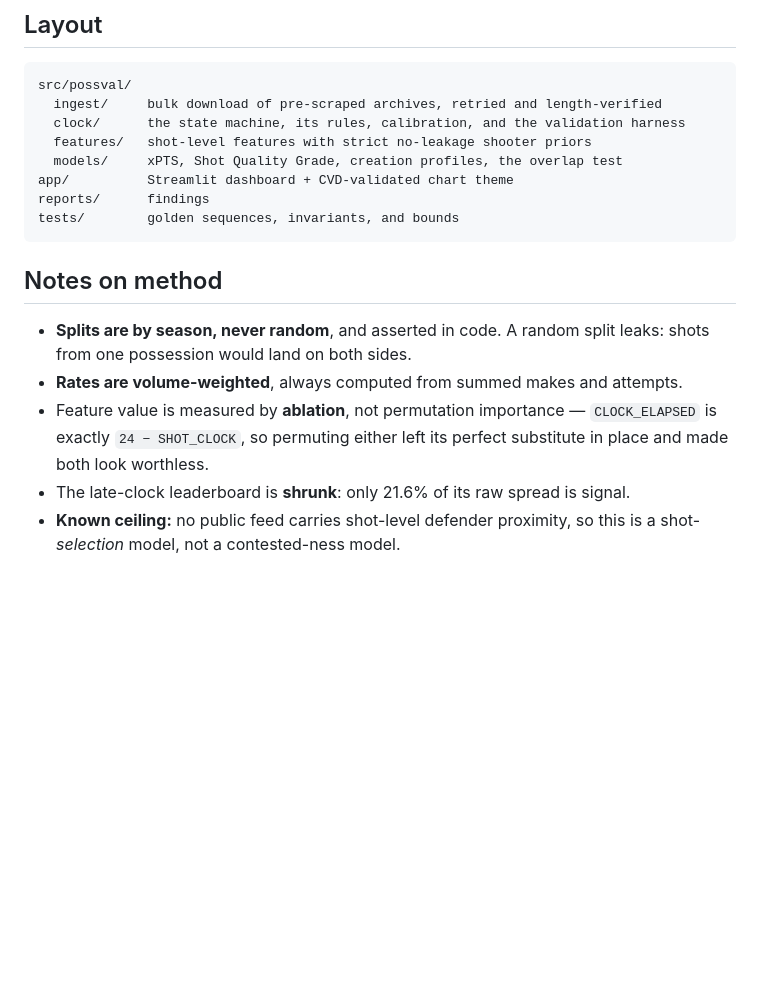
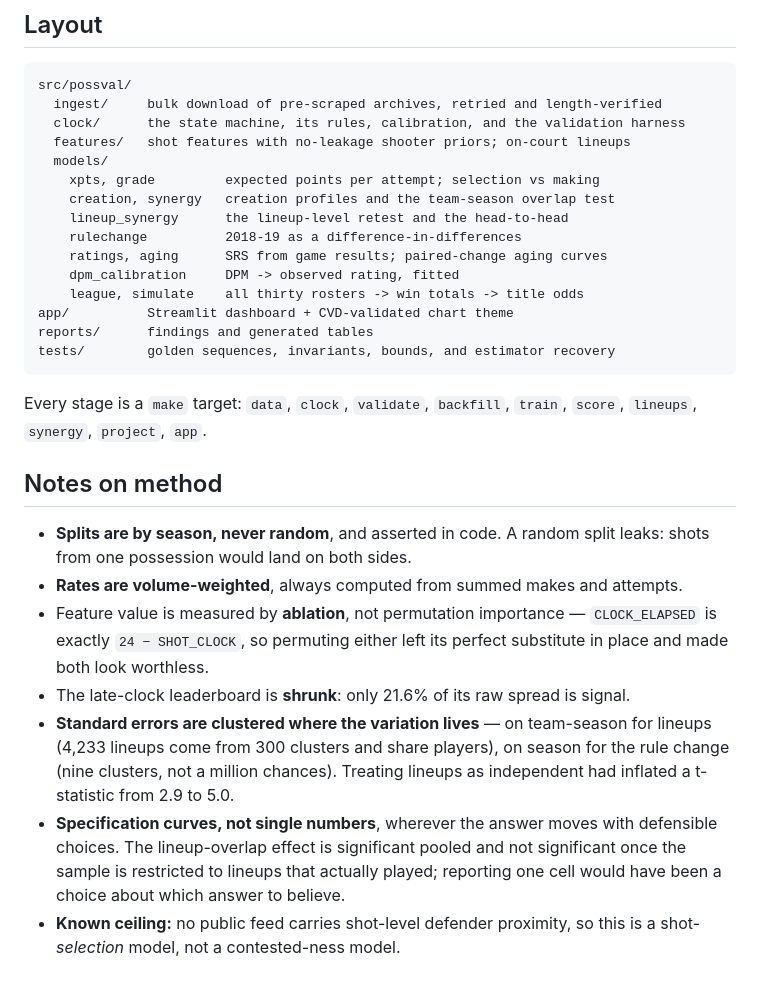
Before and after one commit to dingd29/Shot-Clock, a Markdown page: README.md, the part around the change. Drawn GitHub-style; blank space fills up the shorter version.

Commit message:
README: reflect the current module layout and inference notes
Co-Authored-By: Claude Opus 5 <noreply@anthropic.com>

````diff
--- a/README.md
+++ b/README.md
@@ -126,12 +126,22 @@ and it will be scored on game-level Brier and log loss as the season runs.
 src/possval/
   ingest/     bulk download of pre-scraped archives, retried and length-verified
   clock/      the state machine, its rules, calibration, and the validation harness
-  features/   shot-level features with strict no-leakage shooter priors
-  models/     xPTS, Shot Quality Grade, creation profiles, the overlap test
+  features/   shot features with no-leakage shooter priors; on-court lineups
+  models/
+    xpts, grade         expected points per attempt; selection vs making
+    creation, synergy   creation profiles and the team-season overlap test
+    lineup_synergy      the lineup-level retest and the head-to-head
+    rulechange          2018-19 as a difference-in-differences
+    ratings, aging      SRS from game results; paired-change aging curves
+    dpm_calibration     DPM -> observed rating, fitted
+    league, simulate    all thirty rosters -> win totals -> title odds
 app/          Streamlit dashboard + CVD-validated chart theme
-reports/      findings
-tests/        golden sequences, invariants, and bounds
+reports/      findings and generated tables
+tests/        golden sequences, invariants, bounds, and estimator recovery
 ```
+
+Every stage is a `make` target: `data`, `clock`, `validate`, `backfill`, `train`, `score`,
+`lineups`, `synergy`, `project`, `app`.
 
 ## Notes on method
 
@@ -142,5 +152,13 @@ tests/        golden sequences, invariants, and bounds
   exactly `24 − SHOT_CLOCK`, so permuting either left its perfect substitute in place and
   made both look worthless.
 - The late-clock leaderboard is **shrunk**: only 21.6% of its raw spread is signal.
+- **Standard errors are clustered where the variation lives** — on team-season for lineups
+  (4,233 lineups come from 300 clusters and share players), on season for the rule change
+  (nine clusters, not a million chances). Treating lineups as independent had inflated a
+  t-statistic from 2.9 to 5.0.
+- **Specification curves, not single numbers**, wherever the answer moves with defensible
+  choices. The lineup-overlap effect is significant pooled and not significant once the
+  sample is restricted to lineups that actually played; reporting one cell would have been a
+  choice about which answer to believe.
 - **Known ceiling:** no public feed carries shot-level defender proximity, so this is a
   shot-*selection* model, not a contested-ness model.
````
